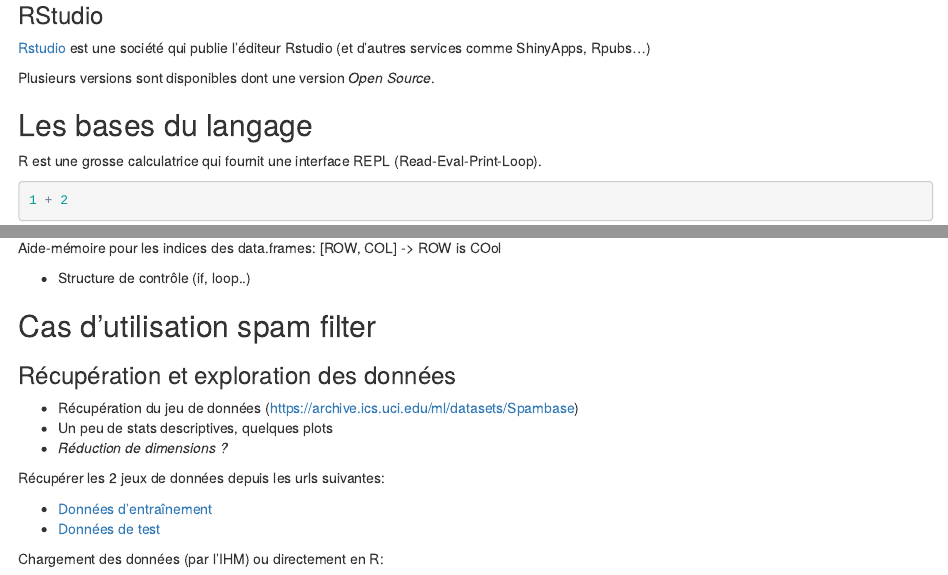
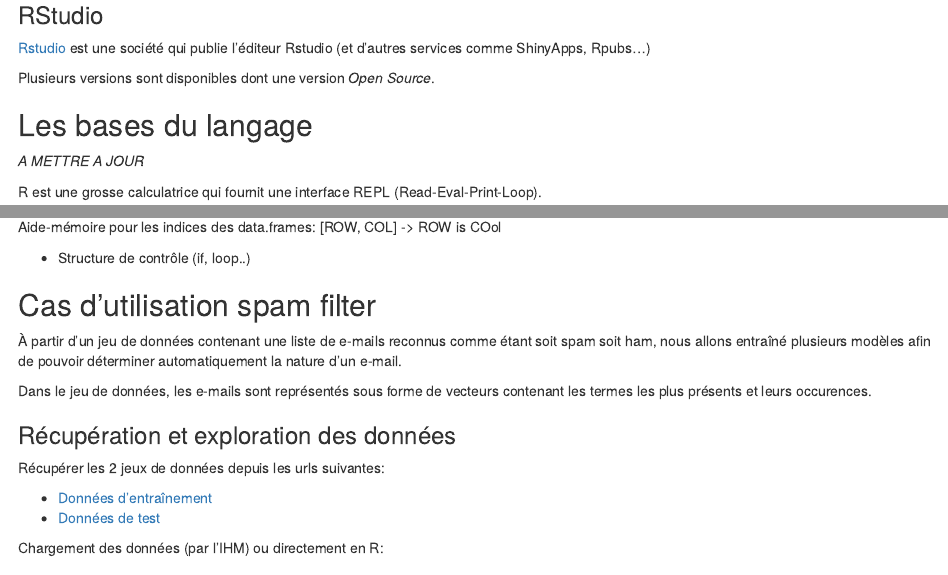
Before and after one commit to geraudster/spamtraining, an R Markdown document (meetup.Rmd): the page in a window 1100 px wide, from 430 px down, and a second part further down, joined at a grey line. The pictures show the output file meetup.html that the author committed with the source, opened offline.

Commit message:
small fixes

```diff
--- a/meetup.Rmd
+++ b/meetup.Rmd
@@ -34,6 +34,8 @@
 Plusieurs versions sont disponibles dont une version *Open Source*.
 
 ## Les bases du langage
+
+*A METTRE A JOUR*
 
 R est une grosse calculatrice qui fournit une interface REPL (Read-Eval-Print-Loop).
 
@@ -122,11 +124,13 @@
 
 ## Cas d'utilisation spam filter
 
+À partir d'un jeu de données contenant une liste de e-mails reconnus comme étant soit
+spam soit ham, nous allons entraîné plusieurs modèles afin de pouvoir déterminer automatiquement
+la nature d'un e-mail.
+
+Dans le jeu de données, les e-mails sont représentés sous forme de vecteurs contenant les termes les plus présents et leurs occurences.
+
 ### Récupération et exploration des données
-
-* Récupération du jeu de données (https://archive.ics.uci.edu/ml/datasets/Spambase)
-* Un peu de stats descriptives, quelques plots
-* *Réduction de dimensions ?*
 
 Récupérer les 2 jeux de données depuis les urls suivantes:
 
```
Also changed, not shown: caret.Rmd (+3 -3 lines), meetup.html, meetup.md, 1 other file.
